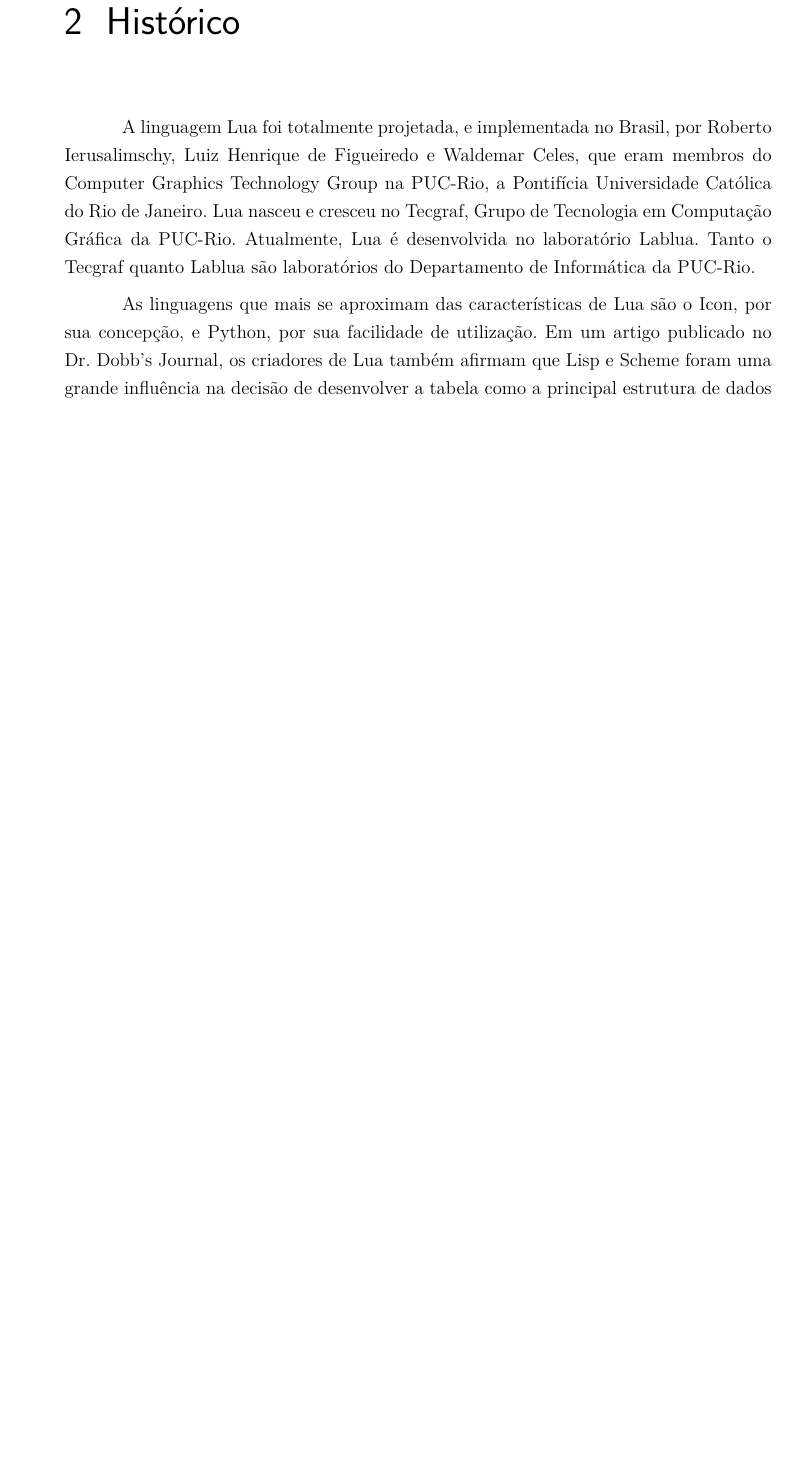
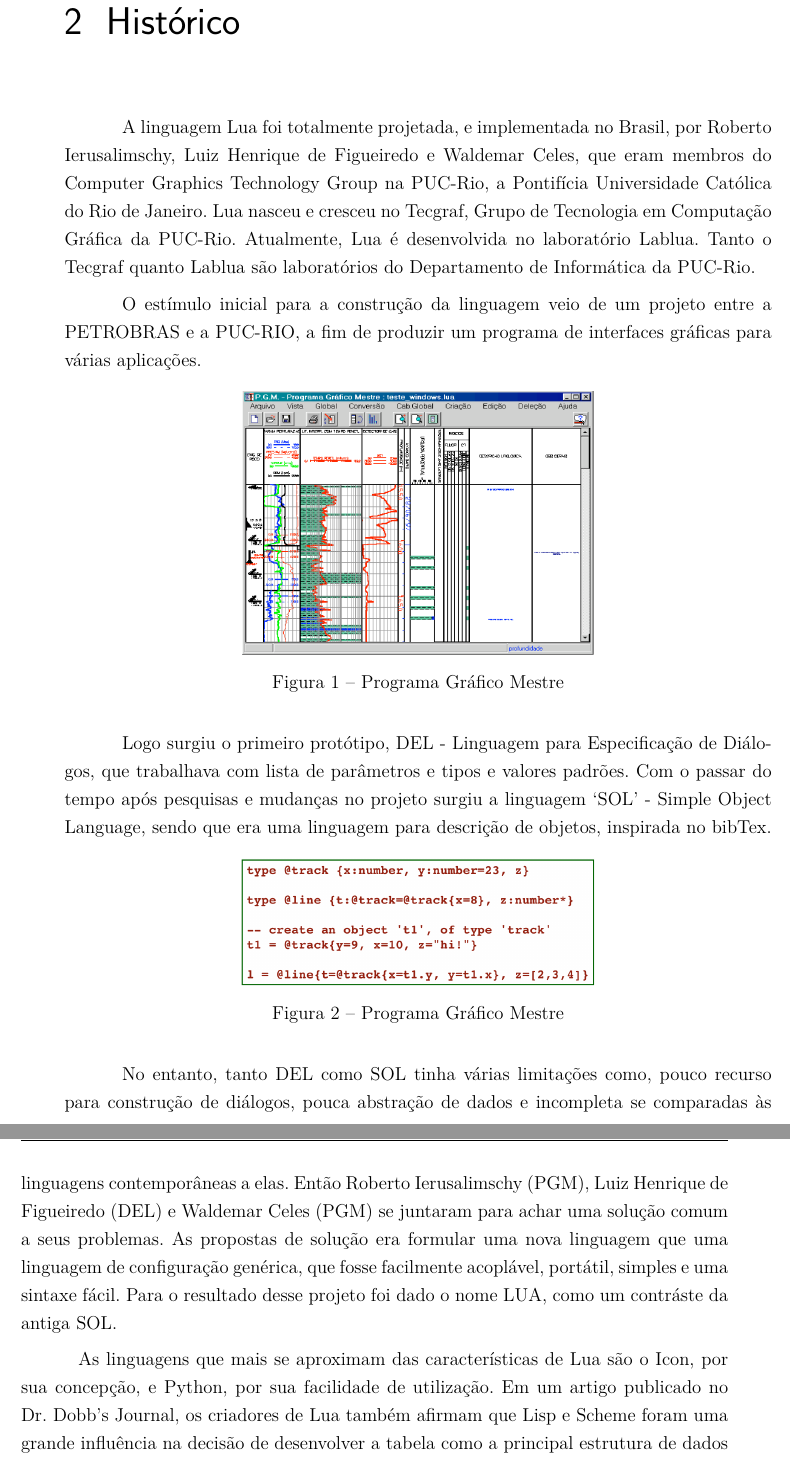
Before and after one commit to sergiomario/lua, a LaTeX thesis (documentacao/monografia.tex): part of page 31 of 49 before the commit and two parts of pages 31 and 32 of 49 after it, the two joined at a grey line, cut so that both start at the same text, the shorter picture padded with empty space. Compiled offline with pdfLaTeX.

Commit message:
inclusão dos primeiros códigos e imagens ao projeto

```diff
--- a/documentacao/monografia.tex
+++ b/documentacao/monografia.tex
@@ -451,6 +451,24 @@ Em virtude do que foi mencionado, existiram muitas influênciasa para a escolha
 \chapter{Histórico}
 A linguagem Lua foi totalmente projetada, e implementada no Brasil, por Roberto Ierusalimschy, Luiz Henrique de Figueiredo e Waldemar Celes, que eram membros do Computer Graphics Technology Group na PUC-Rio, a Pontifícia Universidade Católica do Rio de Janeiro. Lua nasceu e cresceu no Tecgraf, Grupo de Tecnologia em Computação Gráfica da PUC-Rio. Atualmente, Lua é desenvolvida no laboratório Lablua. Tanto o Tecgraf quanto Lablua são laboratórios do Departamento de Informática da PUC-Rio.
 
+O estímulo inicial para a construção da linguagem veio de um projeto entre a PETROBRAS e a PUC-RIO, a fim de produzir um programa de interfaces gráficas para várias aplicações.
+
+\begin{figure}[!htb]
+	\centering
+	\includegraphics[width=0.5\linewidth]{imagens/imagem1.png}
+	\caption{Programa Gráfico Mestre}
+\end{figure}
+
+Logo surgiu o primeiro protótipo, DEL - Linguagem para Especificação de Diálogos, que trabalhava com lista de parâmetros e tipos e valores padrões. Com o passar do tempo após pesquisas e mudanças no projeto surgiu a linguagem `SOL' - Simple Object Language, sendo que era uma linguagem para descrição de objetos, inspirada no bibTex.
+
+\begin{figure}[!htb]
+	\centering
+	\includegraphics[width=0.5\linewidth]{imagens/imagem2.png}
+	\caption{Programa Gráfico Mestre}
+\end{figure}
+
+No entanto, tanto DEL como SOL tinha várias limitações como, pouco recurso para construção de diálogos, pouca abstração de dados e incompleta se comparadas às linguagens contemporâneas a elas. Então Roberto Ierusalimschy (PGM), Luiz Henrique de Figueiredo (DEL) e Waldemar Celes (PGM) se juntaram para achar uma solução comum a seus problemas. As propostas de solução era formular uma nova linguagem que uma linguagem de configuração genérica, que fosse facilmente acoplável, portátil, simples e uma sintaxe fácil. Para o resultado desse projeto foi dado o nome LUA, como um contráste da antiga SOL.
+
 As linguagens que mais se aproximam das características de Lua são o Icon, por sua concepção, e Python, por sua facilidade de utilização. Em um artigo publicado no Dr. Dobb's Journal, os criadores de Lua também afirmam que Lisp e Scheme foram uma grande influência na decisão de desenvolver a tabela como a principal estrutura de dados de Lua. Lua tem sido usada em várias aplicações, tanto comerciais como não-comerciais.
 
 Versões de Lua antes da versão 5.0 foram liberadas sob uma licença similar à licença BSD. A partir da versão 5.0, Lua foi licenciada sob a licença MIT.
```
Also changed, not shown: documentacao/imagens/imagem1.png (added), documentacao/imagens/imagem2.png (added), documentacao/monografia.pdf.
